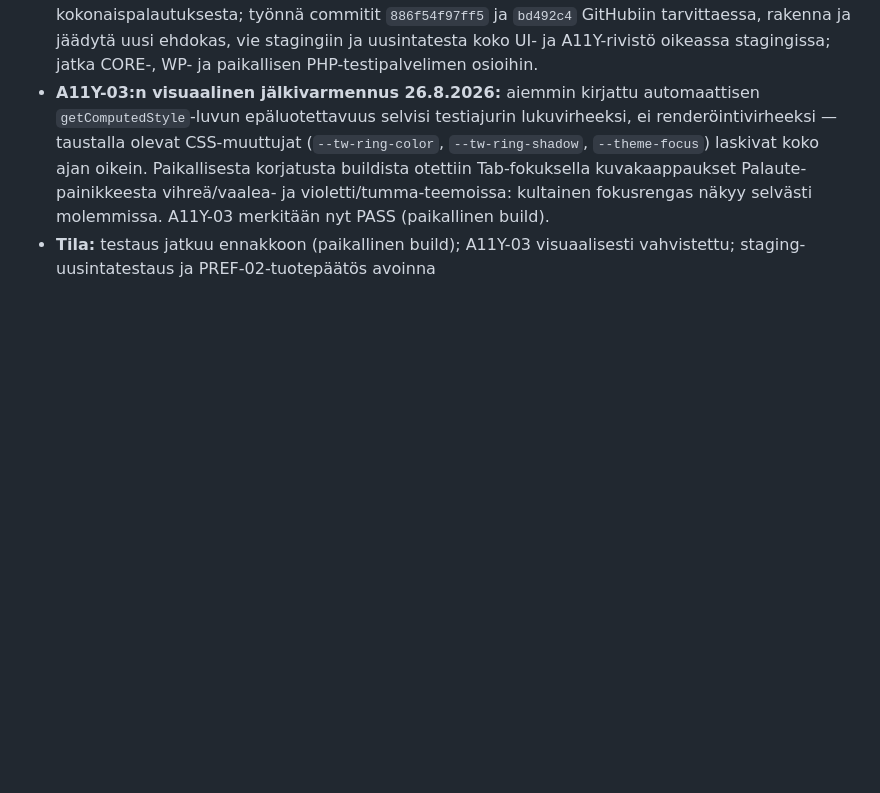
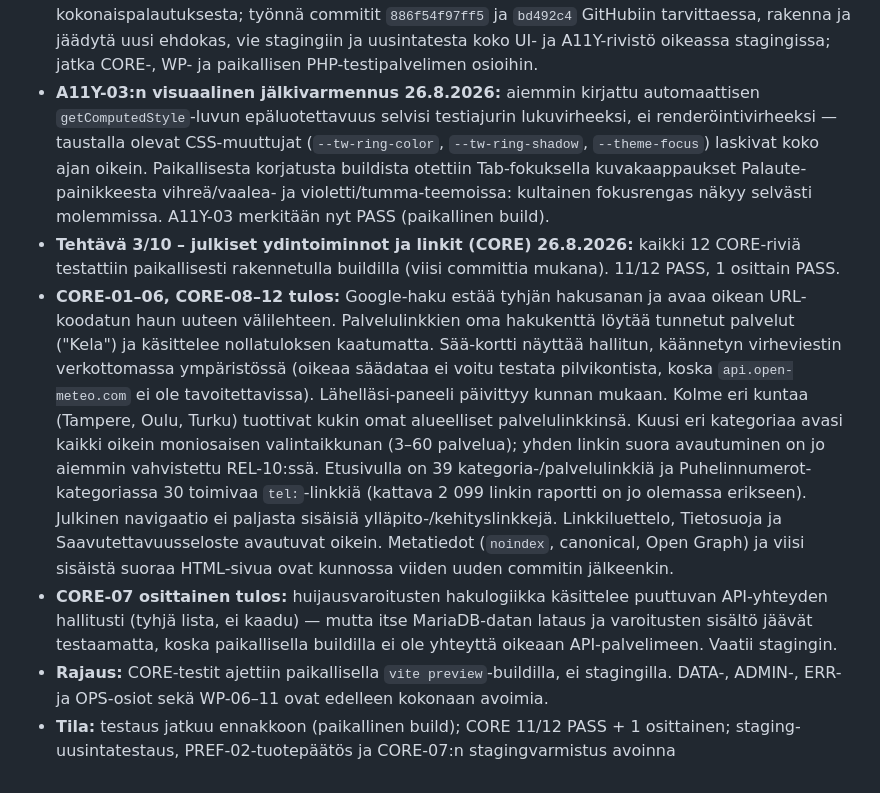
Before and after one commit to Eerotuomenoksa/Aloitussivu, a Markdown page: docs/julkaisupaivakirja-2026-09.md, the part around the change. Rendered like a GitHub page; blank space fills up the shorter version.

Commit message:
Kirjaa REL-11 CORE-01..12-testien tulokset (26.8.2026)

```diff
--- a/docs/julkaisupaivakirja-2026-09.md
+++ b/docs/julkaisupaivakirja-2026-09.md
@@ -452,4 +452,8 @@ Tähän tiedostoon kirjataan päiväkohtaisten työpakettien tila. Salaisuuksia,
 - **Rajaus:** CORE-, DATA-, ADMIN-, ERR- ja OPS-osiot, WP-06–11 sekä loput A11Y- ja PREF-rivit (A11Y-07, A11Y-08, PREF-04) ovat edelleen kokonaan avoimia — niitä ei aloitettu tässä kierroksessa.
 - **Avoimet tehtävät:** vahvista A11Y-03 manuaalisesti oikealla selaimella (Tab-kierros ylätunnisteen neljän painikkeen läpi jokaisessa teemassa); tee tuotepäätös PREF-02:n puuttuvasta kokonaispalautuksesta; työnnä commitit `886f54f97ff5` ja `bd492c4` GitHubiin tarvittaessa, rakenna ja jäädytä uusi ehdokas, vie stagingiin ja uusintatesta koko UI- ja A11Y-rivistö oikeassa stagingissa; jatka CORE-, WP- ja paikallisen PHP-testipalvelimen osioihin.
 - **A11Y-03:n visuaalinen jälkivarmennus 26.8.2026:** aiemmin kirjattu automaattisen `getComputedStyle`-luvun epäluotettavuus selvisi testiajurin lukuvirheeksi, ei renderöintivirheeksi — taustalla olevat CSS-muuttujat (`--tw-ring-color`, `--tw-ring-shadow`, `--theme-focus`) laskivat koko ajan oikein. Paikallisesta korjatusta buildista otettiin Tab-fokuksella kuvakaappaukset Palaute-painikkeesta vihreä/vaalea- ja violetti/tumma-teemoissa: kultainen fokusrengas näkyy selvästi molemmissa. A11Y-03 merkitään nyt PASS (paikallinen build).
-- **Tila:** testaus jatkuu ennakkoon (paikallinen build); A11Y-03 visuaalisesti vahvistettu; staging-uusintatestaus ja PREF-02-tuotepäätös avoinna
+- **Tehtävä 3/10 – julkiset ydintoiminnot ja linkit (CORE) 26.8.2026:** kaikki 12 CORE-riviä testattiin paikallisesti rakennetulla buildilla (viisi committia mukana). 11/12 PASS, 1 osittain PASS.
+- **CORE-01–06, CORE-08–12 tulos:** Google-haku estää tyhjän hakusanan ja avaa oikean URL-koodatun haun uuteen välilehteen. Palvelulinkkien oma hakukenttä löytää tunnetut palvelut ("Kela") ja käsittelee nollatuloksen kaatumatta. Sää-kortti näyttää hallitun, käännetyn virheviestin verkottomassa ympäristössä (oikeaa säädataa ei voitu testata pilvikontista, koska `api.open-meteo.com` ei ole tavoitettavissa). Lähelläsi-paneeli päivittyy kunnan mukaan. Kolme eri kuntaa (Tampere, Oulu, Turku) tuottivat kukin omat alueelliset palvelulinkkinsä. Kuusi eri kategoriaa avasi kaikki oikein moniosaisen valintaikkunan (3–60 palvelua); yhden linkin suora avautuminen on jo aiemmin vahvistettu REL-10:ssä. Etusivulla on 39 kategoria-/palvelulinkkiä ja Puhelinnumerot-kategoriassa 30 toimivaa `tel:`-linkkiä (kattava 2 099 linkin raportti on jo olemassa erikseen). Julkinen navigaatio ei paljasta sisäisiä ylläpito-/kehityslinkkejä. Linkkiluettelo, Tietosuoja ja Saavutettavuusseloste avautuvat oikein. Metatiedot (`noindex`, canonical, Open Graph) ja viisi sisäistä suoraa HTML-sivua ovat kunnossa viiden uuden commitin jälkeenkin.
+- **CORE-07 osittainen tulos:** huijausvaroitusten hakulogiikka käsittelee puuttuvan API-yhteyden hallitusti (tyhjä lista, ei kaadu) — mutta itse MariaDB-datan lataus ja varoitusten sisältö jäävät testaamatta, koska paikallisella buildilla ei ole yhteyttä oikeaan API-palvelimeen. Vaatii stagingin.
+- **Rajaus:** CORE-testit ajettiin paikallisella `vite preview`-buildilla, ei stagingilla. DATA-, ADMIN-, ERR- ja OPS-osiot sekä WP-06–11 ovat edelleen kokonaan avoimia.
+- **Tila:** testaus jatkuu ennakkoon (paikallinen build); CORE 11/12 PASS + 1 osittainen; staging-uusintatestaus, PREF-02-tuotepäätös ja CORE-07:n stagingvarmistus avoinna
```
Also changed, not shown: docs/rel11-julkaisuportin-testimatriisi-2026-08-31.md (+12 -12 lines).
